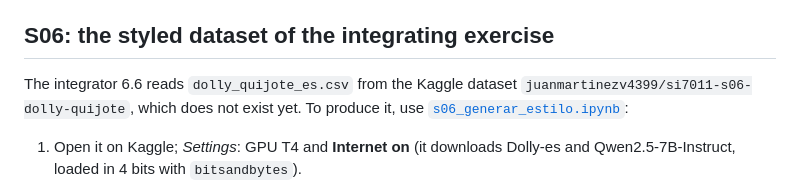
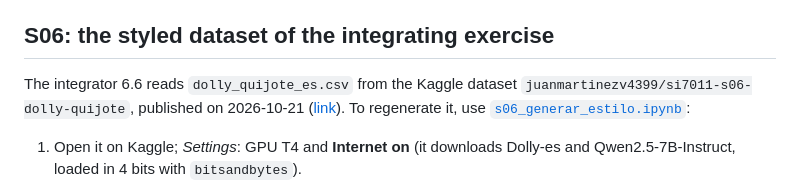
Before and after one commit to EAFIT-IA/si7011-DeepLearning, a Markdown page: course/instructor_notes.md, the part around the change. Drawn GitHub-style.

Commit message:
S06: style dataset for 6.6 published on Kaggle
Co-Authored-By: Claude Opus 5.5 <noreply@anthropic.com>
Claude-Session: https://claude.ai/code/session_01V9ftKYdtaYbMrUg8CuMj9C

```diff
--- a/course/instructor_notes.md
+++ b/course/instructor_notes.md
@@ -75,7 +75,7 @@ Back in class (Practice B, after 6.3). It needs a T4 and **Internet on** (Distil
 
 ## S06: the styled dataset of the integrating exercise
 
-The integrator 6.6 reads `dolly_quijote_es.csv` from the Kaggle dataset `juanmartinezv4399/si7011-s06-dolly-quijote`, which does not exist yet. To produce it, use [`s06_generar_estilo.ipynb`](s06_generar_estilo.ipynb):
+The integrator 6.6 reads `dolly_quijote_es.csv` from the Kaggle dataset `juanmartinezv4399/si7011-s06-dolly-quijote`, published on 2026-10-21 ([link](https://www.kaggle.com/datasets/juanmartinezv4399/si7011-s06-dolly-quijote)). To regenerate it, use [`s06_generar_estilo.ipynb`](s06_generar_estilo.ipynb):
 
 1. Open it on Kaggle; *Settings*: GPU T4 and **Internet on** (it downloads Dolly-es and Qwen2.5-7B-Instruct, loaded in 4 bits with `bitsandbytes`).
 2. **Save Version → Save & Run All (Commit)**. Estimate: about 40 minutes for 1 200 answers.
```
